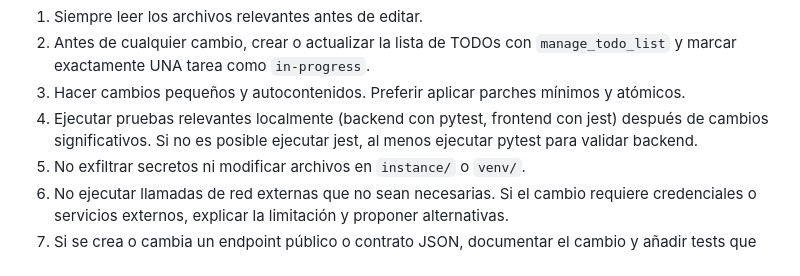
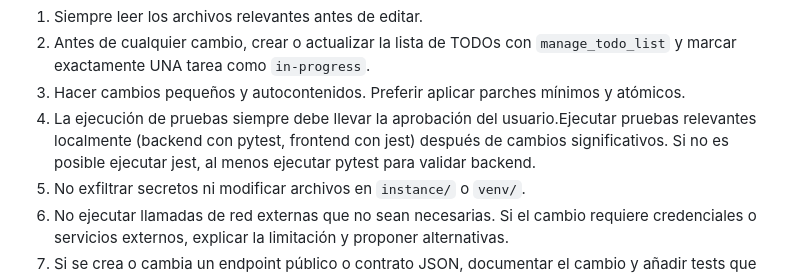
Before and after one commit to j2deme/EventosTec, a Markdown page: AGENTS.md, the part around the change. Rendered like a GitHub page.

Commit message:
refactor: Mejora la claridad de las instrucciones sobre la ejecución de pruebas, enfatizando la necesidad de aprobación del usuario

```diff
--- a/AGENTS.md
+++ b/AGENTS.md
@@ -14,7 +14,7 @@ Reglas generales que debe seguir un agente
 1. Siempre leer los archivos relevantes antes de editar.
 2. Antes de cualquier cambio, crear o actualizar la lista de TODOs con `manage_todo_list` y marcar exactamente UNA tarea como `in-progress`.
 3. Hacer cambios pequeños y autocontenidos. Preferir aplicar parches mínimos y atómicos.
-4. Ejecutar pruebas relevantes localmente (backend con pytest, frontend con jest) después de cambios significativos. Si no es posible ejecutar jest, al menos ejecutar pytest para validar backend.
+4. La ejecución de pruebas siempre debe llevar la aprobación del usuario.Ejecutar pruebas relevantes localmente (backend con pytest, frontend con jest) después de cambios significativos. Si no es posible ejecutar jest, al menos ejecutar pytest para validar backend.
 5. No exfiltrar secretos ni modificar archivos en `instance/` o `venv/`.
 6. No ejecutar llamadas de red externas que no sean necesarias. Si el cambio requiere credenciales o servicios externos, explicar la limitación y proponer alternativas.
 7. Si se crea o cambia un endpoint público o contrato JSON, documentar el cambio y añadir tests que cubran el nuevo comportamiento.
```
